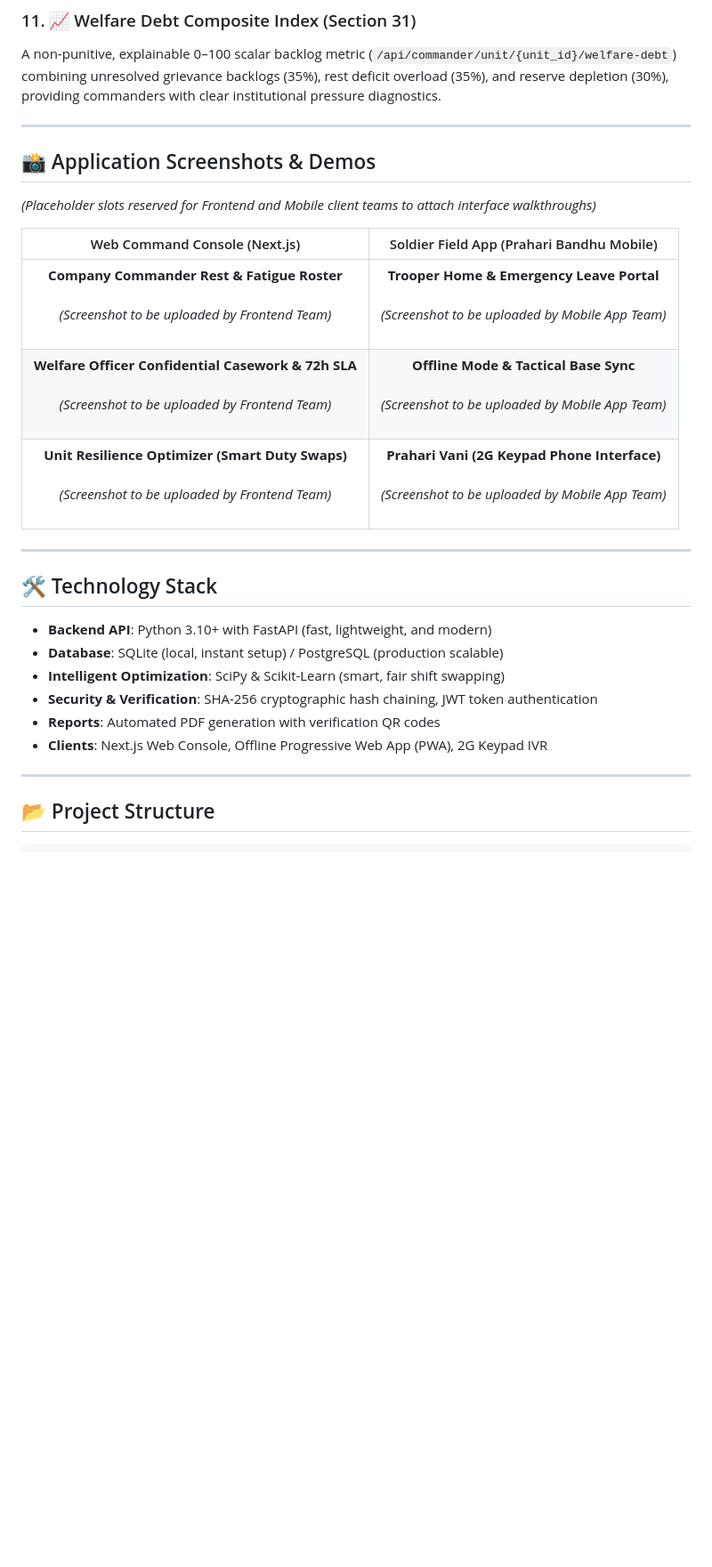
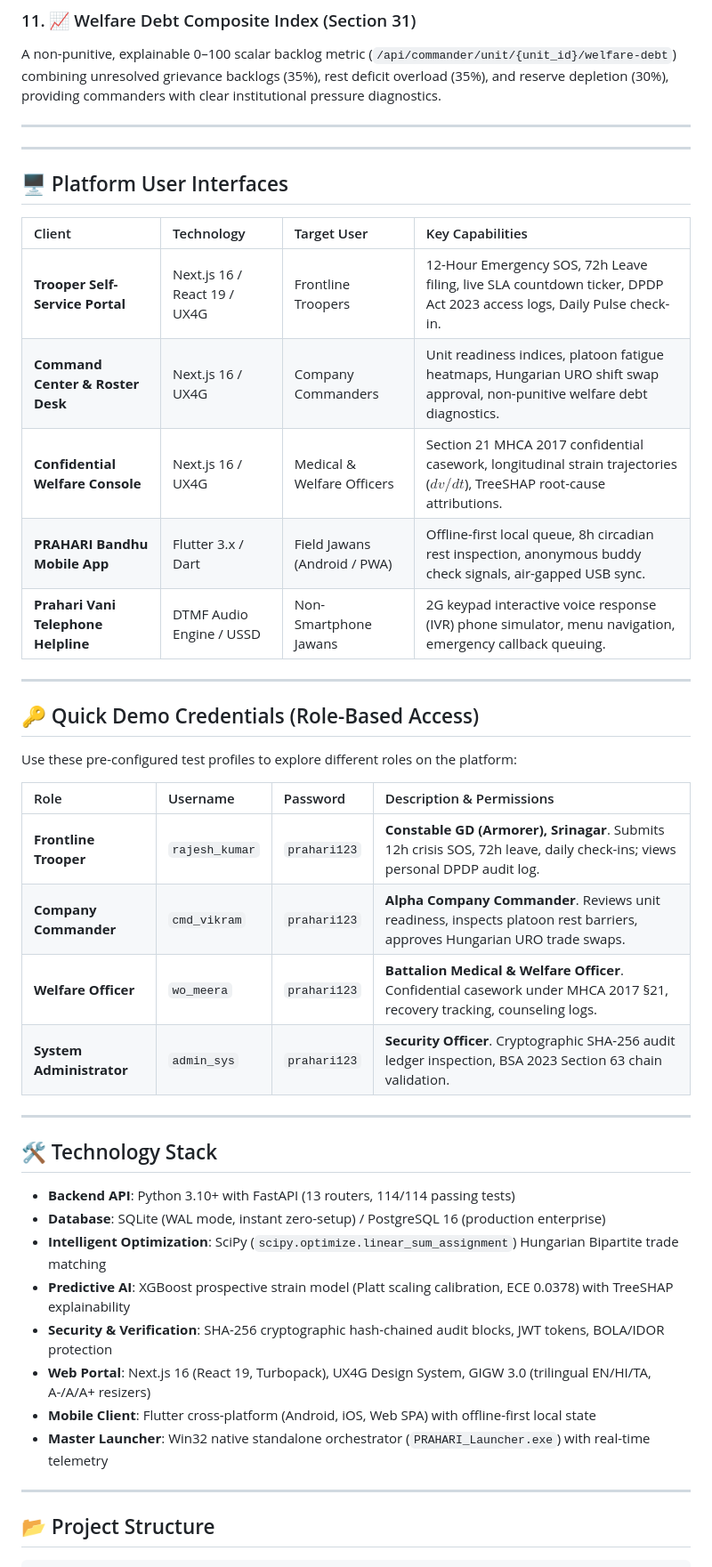
Before and after one commit to PravZ-Code/PRAHARI, a Markdown page: README.md, the part around one of its changes. Shown at 89% size. Drawn GitHub-style; blank space fills up the shorter version.

```diff
--- a/README.md
+++ b/README.md
@@ -160,26 +160,43 @@ A non-punitive, explainable 0–100 scalar backlog metric (`/api/commander/unit/
 
 ---
 
-## 📸 Application Screenshots & Demos
+---
 
-*(Placeholder slots reserved for Frontend and Mobile client teams to attach interface walkthroughs)*
+## 🖥️ Platform User Interfaces
 
-| Web Command Console (Next.js) | Soldier Field App (Prahari Bandhu Mobile) |
-| :---: | :---: |
-| **Company Commander Rest & Fatigue Roster**<br><br>*(Screenshot to be uploaded by Frontend Team)*<br><br> | **Trooper Home & Emergency Leave Portal**<br><br>*(Screenshot to be uploaded by Mobile App Team)*<br><br> |
-| **Welfare Officer Confidential Casework & 72h SLA**<br><br>*(Screenshot to be uploaded by Frontend Team)*<br><br> | **Offline Mode & Tactical Base Sync**<br><br>*(Screenshot to be uploaded by Mobile App Team)*<br><br> |
-| **Unit Resilience Optimizer (Smart Duty Swaps)**<br><br>*(Screenshot to be uploaded by Frontend Team)*<br><br> | **Prahari Vani (2G Keypad Phone Interface)**<br><br>*(Screenshot to be uploaded by Mobile App Team)*<br><br> |
+| Client | Technology | Target User | Key Capabilities |
+| :--- | :--- | :--- | :--- |
+| **Trooper Self-Service Portal** | Next.js 16 / React 19 / UX4G | Frontline Troopers | 12-Hour Emergency SOS, 72h Leave filing, live SLA countdown ticker, DPDP Act 2023 access logs, Daily Pulse check-in. |
+| **Command Center & Roster Desk** | Next.js 16 / UX4G | Company Commanders | Unit readiness indices, platoon fatigue heatmaps, Hungarian URO shift swap approval, non-punitive welfare debt diagnostics. |
+| **Confidential Welfare Console** | Next.js 16 / UX4G | Medical & Welfare Officers | Section 21 MHCA 2017 confidential casework, longitudinal strain trajectories ($dv/dt$), TreeSHAP root-cause attributions. |
+| **PRAHARI Bandhu Mobile App** | Flutter 3.x / Dart | Field Jawans (Android / PWA) | Offline-first local queue, 8h circadian rest inspection, anonymous buddy check signals, air-gapped USB sync. |
+| **Prahari Vani Telephone Helpline** | DTMF Audio Engine / USSD | Non-Smartphone Jawans | 2G keypad interactive voice response (IVR) phone simulator, menu navigation, emergency callback queuing. |
+
+---
+
+## 🔑 Quick Demo Credentials (Role-Based Access)
+
+Use these pre-configured test profiles to explore different roles on the platform:
+
+| Role | Username | Password | Description & Permissions |
+| :--- | :--- | :--- | :--- |
+| **Frontline Trooper** | `rajesh_kumar` | `prahari123` | **Constable GD (Armorer), Srinagar**. Submits 12h crisis SOS, 72h leave, daily check-ins; views personal DPDP audit log. |
+| **Company Commander** | `cmd_vikram` | `prahari123` | **Alpha Company Commander**. Reviews unit readiness, inspects platoon rest barriers, approves Hungarian URO trade swaps. |
+| **Welfare Officer** | `wo_meera` | `prahari123` | **Battalion Medical & Welfare Officer**. Confidential casework under MHCA 2017 §21, recovery tracking, counseling logs. |
+| **System Administrator** | `admin_sys` | `prahari123` | **Security Officer**. Cryptographic SHA-256 audit ledger inspection, BSA 2023 Section 63 chain validation. |
 
 ---
 
 ## 🛠️ Technology Stack
 
-* **Backend API**: Python 3.10+ with FastAPI (fast, lightweight, and modern)
-* **Database**: SQLite (local, instant setup) / PostgreSQL (production scalable)
-* **Intelligent Optimization**: SciPy & Scikit-Learn (smart, fair shift swapping)
-* **Security & Verification**: SHA-256 cryptographic hash chaining, JWT token authentication
-* **Reports**: Automated PDF generation with verification QR codes
-* **Clients**: Next.js Web Console, Offline Progressive Web App (PWA), 2G Keypad IVR
+* **Backend API**: Python 3.10+ with FastAPI (13 routers, 114/114 passing tests)
+* **Database**: SQLite (WAL mode, instant zero-setup) / PostgreSQL 16 (production enterprise)
+* **Intelligent Optimization**: SciPy (`scipy.optimize.linear_sum_assignment`) Hungarian Bipartite trade matching
+* **Predictive AI**: XGBoost prospective strain model (Platt scaling calibration, ECE 0.0378) with TreeSHAP explainability
+* **Security & Verification**: SHA-256 cryptographic hash-chained audit blocks, JWT tokens, BOLA/IDOR protection
+* **Web Portal**: Next.js 16 (React 19, Turbopack), UX4G Design System, GIGW 3.0 (trilingual EN/HI/TA, A-/A/A+ resizers)
+* **Mobile Client**: Flutter cross-platform (Android, iOS, Web SPA) with offline-first local state
+* **Master Launcher**: Win32 native standalone orchestrator (`PRAHARI_Launcher.exe`) with real-time telemetry
 
 ---
 
```
Also changed, not shown: other parts of README.md (+56 -46 lines).
